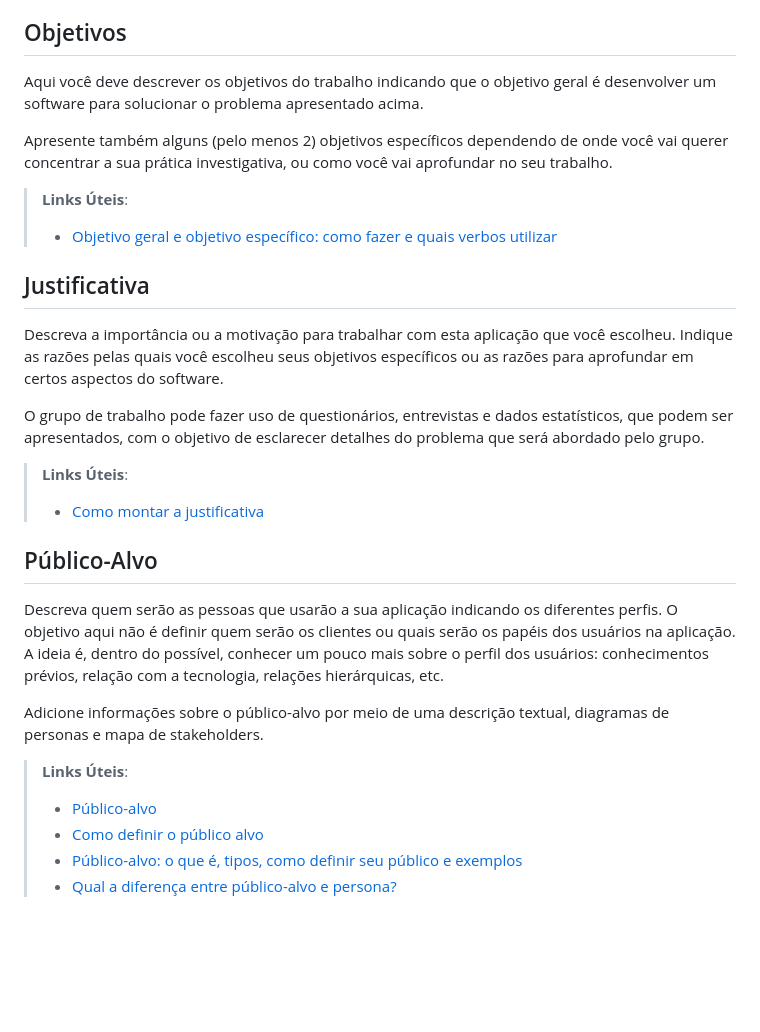
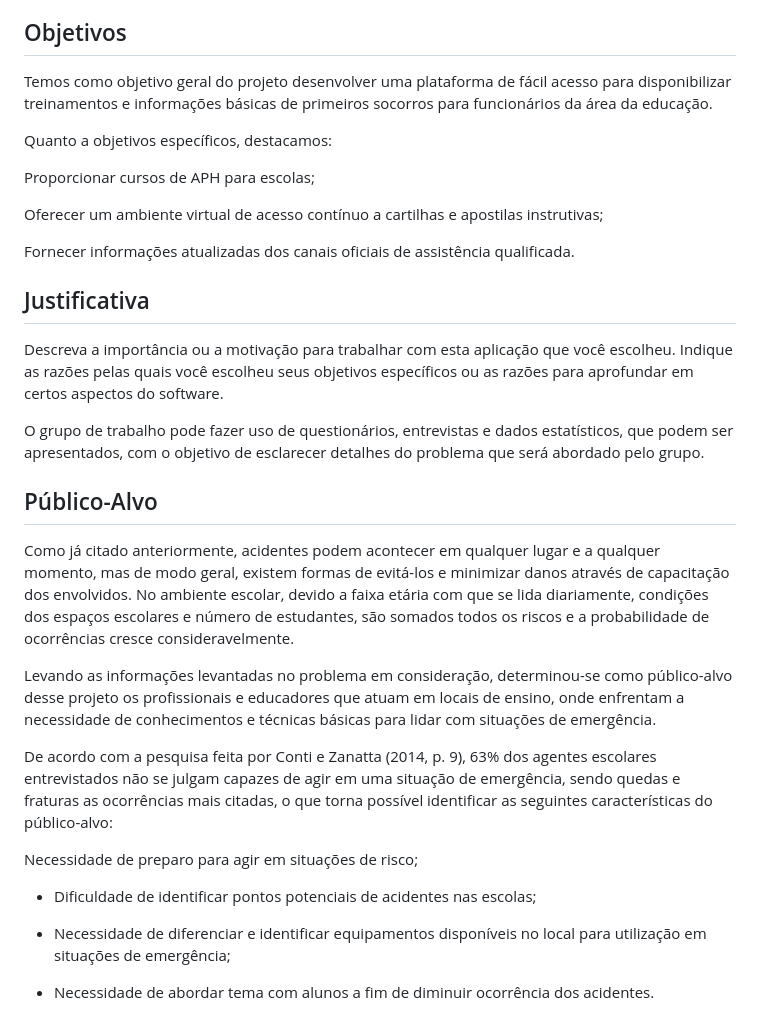
Before and after one commit to ICEI-PUC-Minas-PMV-ADS/pmv-ads-2024-e1-proj-web-t2-Escola-Segura, a Markdown page: docs/01-Documentação de Contexto.md, the part around one of its changes. GitHub-like rendering; blank space fills up the shorter version.

Commit message:
Change to Documentação de Contexto.

```diff
--- a/docs/01-Documentação de Contexto.md
+++ b/docs/01-Documentação de Contexto.md
@@ -17,11 +20,14 @@ Nesse momento, o grupo pode optar por fazer uso  de ferramentas como Design Thin
 ## Objetivos
 
-Aqui você deve descrever os objetivos do trabalho indicando que o objetivo geral é desenvolver um software para solucionar o problema apresentado acima.
+Temos como objetivo geral do projeto desenvolver uma plataforma de fácil acesso para disponibilizar treinamentos e informações básicas de primeiros socorros para funcionários da área da educação.
 
-Apresente também alguns (pelo menos 2) objetivos específicos dependendo de onde você vai querer concentrar a sua prática investigativa, ou como você vai aprofundar no seu trabalho.
+Quanto a objetivos específicos, destacamos:
 
-> **Links Úteis**:
-> - [Objetivo geral e objetivo específico: como fazer e quais verbos utilizar](https://blog.mettzer.com/diferenca-entre-objetivo-geral-e-objetivo-especifico/)
+Proporcionar cursos de APH para escolas;
+
+Oferecer um ambiente virtual de acesso contínuo a cartilhas e apostilas instrutivas;
+
+Fornecer informações atualizadas dos canais oficiais de assistência qualificada.
 
 ## Justificativa
 
@@ -29,18 +35,18 @@ Descreva a importância ou a motivação para trabalhar com esta aplicação que
 
 O grupo de trabalho pode fazer uso de questionários, entrevistas e dados estatísticos, que podem ser apresentados, com o objetivo de esclarecer detalhes do problema que será abordado pelo grupo.
 
-> **Links Úteis**:
-> - [Como montar a justificativa](https://guiadamonografia.com.br/como-montar-justificativa-do-tcc/)
-
 ## Público-Alvo
 
-Descreva quem serão as pessoas que usarão a sua aplicação indicando os diferentes perfis. O objetivo aqui não é definir quem serão os clientes ou quais serão os papéis dos usuários na aplicação. A ideia é, dentro do possível, conhecer um pouco mais sobre o perfil dos usuários: conhecimentos prévios, relação com a tecnologia, relações
-hierárquicas, etc.
+Como já citado anteriormente, acidentes podem acontecer em qualquer lugar e a qualquer momento, mas de modo geral, existem formas de evitá-los e minimizar danos através de capacitação dos envolvidos. No ambiente escolar, devido a faixa etária com que se lida diariamente, condições dos espaços escolares e número de estudantes, são somados todos os riscos e a probabilidade de ocorrências cresce consideravelmente.
 
-Adicione informações sobre o público-alvo por meio de uma descrição textual, diagramas de personas e mapa de stakeholders.
+Levando as informações levantadas no problema em consideração, determinou-se como público-alvo desse projeto os profissionais e educadores que atuam em locais de ensino, onde enfrentam a necessidade de conhecimentos e técnicas básicas para lidar com situações de emergência.
 
-> **Links Úteis**:
-> - [Público-alvo](https://blog.hotmart.com/pt-br/publico-alvo/)
-> - [Como definir o público alvo](https://exame.com/pme/5-dicas-essenciais-para-definir-o-publico-alvo-do-seu-negocio/)
-> - [Público-alvo: o que é, tipos, como definir seu público e exemplos](https://klickpages.com.br/blog/publico-alvo-o-que-e/)
-> - [Qual a diferença entre público-alvo e persona?](https://rockcontent.com/blog/diferenca-publico-alvo-e-persona/)
+De acordo com a pesquisa feita por Conti e Zanatta (2014, p. 9), 63% dos agentes escolares entrevistados não se julgam capazes de agir em uma situação de emergência, sendo quedas e fraturas as ocorrências mais citadas, o que torna possível identificar as seguintes características do público-alvo:
+
+Necessidade de preparo para agir em situações de risco;
+
+- Dificuldade de identificar pontos potenciais de acidentes nas escolas;
+
+- Necessidade de diferenciar e identificar equipamentos disponíveis no local para utilização em situações de emergência;
+
+- Necessidade de abordar tema com alunos a fim de diminuir ocorrência dos acidentes.
```
Also changed, not shown: other parts of docs/01-Documentação de Contexto.md (+9 -6 lines).
